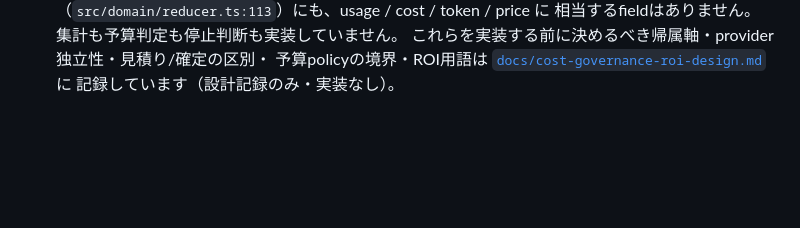
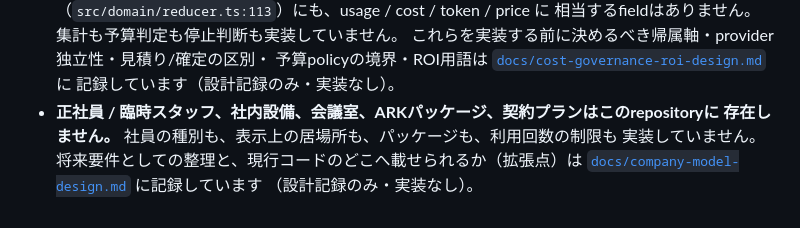
Before and after one commit to aymmurakami521-cmd/ai-company-quest, a Markdown page: README.md, the part around the change. Rendered like a GitHub page; blank space fills up the shorter version.

```diff
--- a/README.md
+++ b/README.md
@@ -628,3 +628,8 @@ CIは **`.github/workflows/ci.yml` として既に有効**です。全branchのp
   予算policyの境界・ROI用語は
   [`docs/cost-governance-roi-design.md`](docs/cost-governance-roi-design.md) に
   記録しています（設計記録のみ・実装なし）。
+- **正社員 / 臨時スタッフ、社内設備、会議室、ARKパッケージ、契約プランはこのrepositoryに
+  存在しません。** 社員の種別も、表示上の居場所も、パッケージも、利用回数の制限も
+  実装していません。将来要件としての整理と、現行コードのどこへ載せられるか（拡張点）は
+  [`docs/company-model-design.md`](docs/company-model-design.md) に記録しています
+  （設計記録のみ・実装なし）。
```
Also changed, not shown: docs/company-model-design.md (added, +254 -0 lines).
